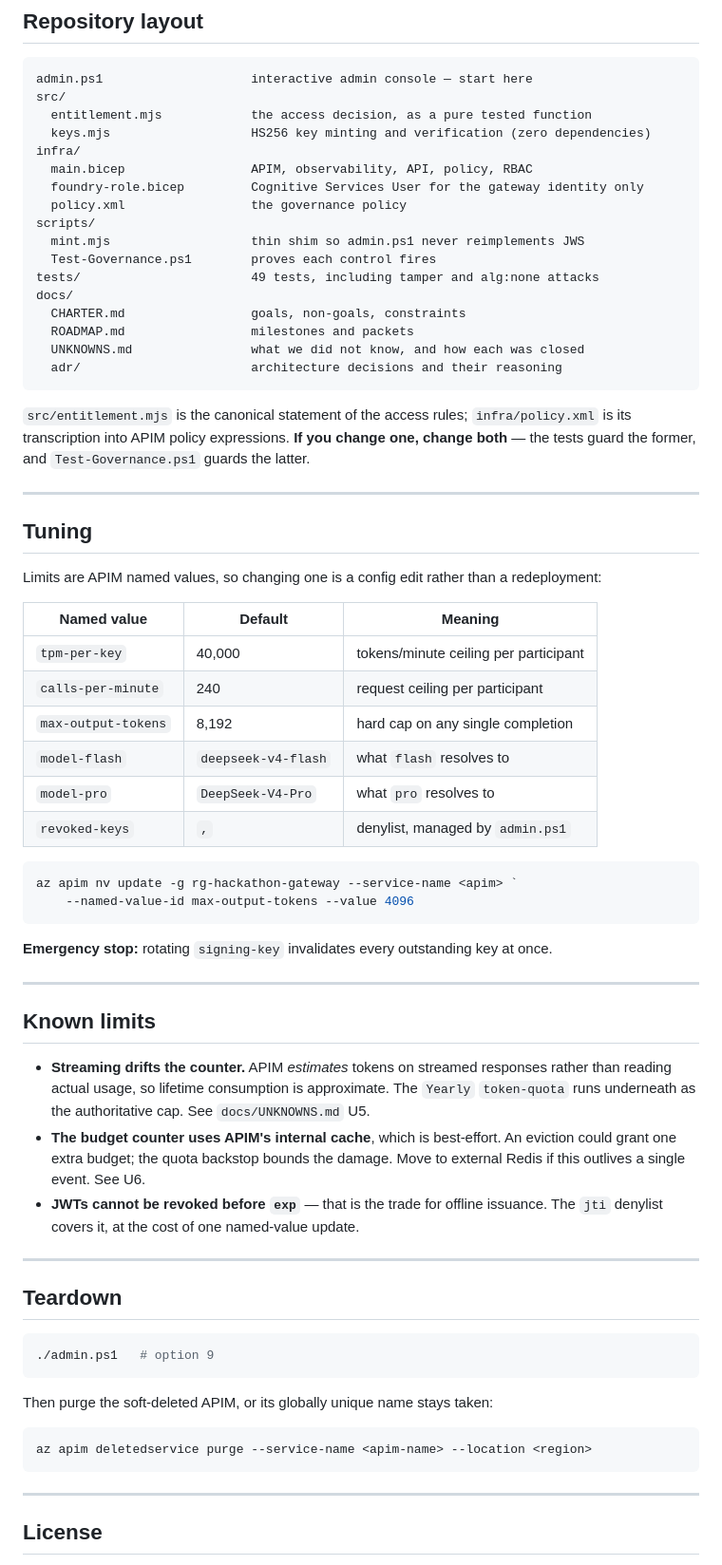
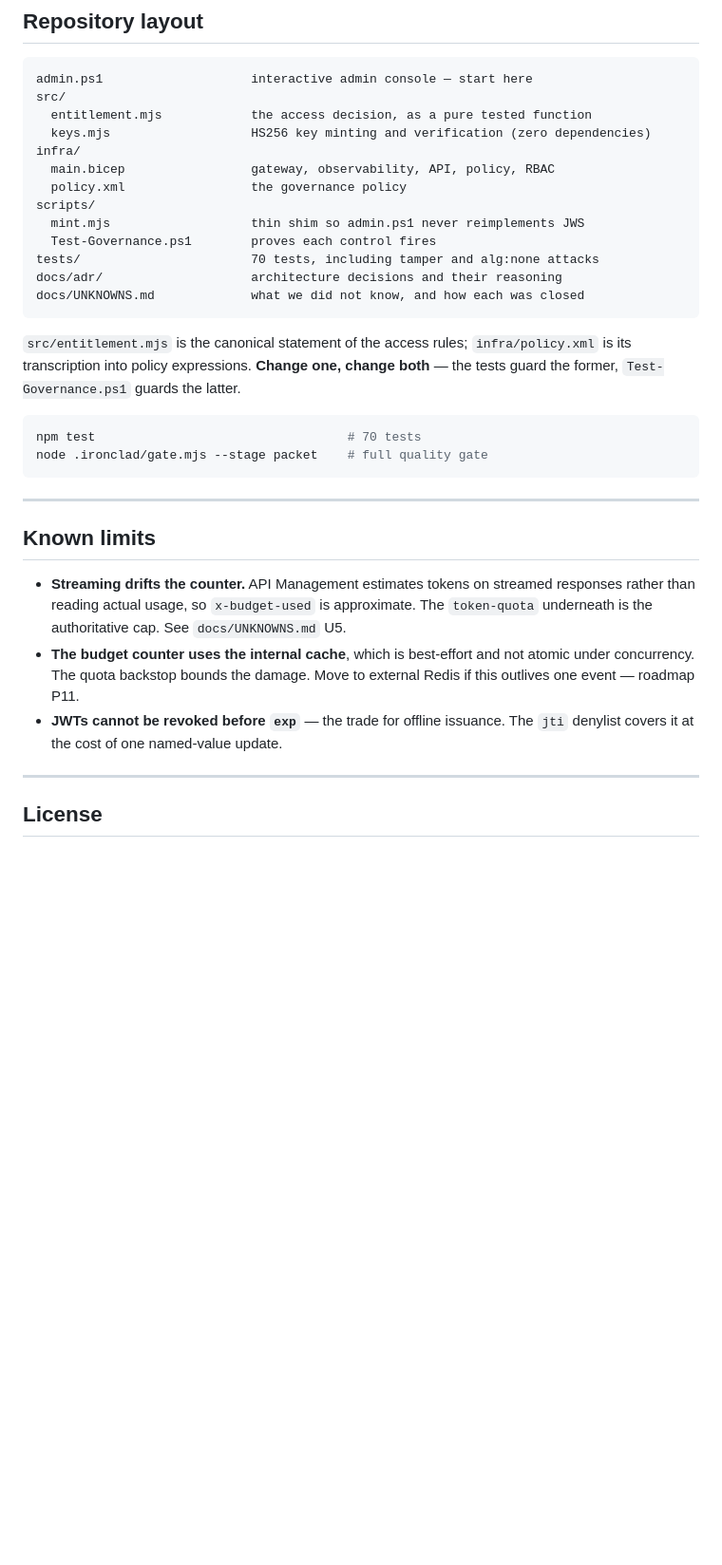
Before and after one commit to naveenneog/foundry-hackathon-gateway, a Markdown page: README.md, the part around one of its changes. Shown at 95% size. Drawn GitHub-style; blank space fills up the shorter version.

````diff
--- a/README.md
+++ b/README.md
@@ -163,72 +173,37 @@ src/
   entitlement.mjs            the access decision, as a pure tested function
   keys.mjs                   HS256 key minting and verification (zero dependencies)
 infra/
-  main.bicep                 APIM, observability, API, policy, RBAC
-  foundry-role.bicep         Cognitive Services User for the gateway identity only
+  main.bicep                 gateway, observability, API, policy, RBAC
   policy.xml                 the governance policy
 scripts/
   mint.mjs                   thin shim so admin.ps1 never reimplements JWS
   Test-Governance.ps1        proves each control fires
-tests/                       49 tests, including tamper and alg:none attacks
-docs/
-  CHARTER.md                 goals, non-goals, constraints
-  ROADMAP.md                 milestones and packets
-  UNKNOWNS.md                what we did not know, and how each was closed
-  adr/                       architecture decisions and their reasoning
+tests/                       70 tests, including tamper and alg:none attacks
+docs/adr/                    architecture decisions and their reasoning
+docs/UNKNOWNS.md             what we did not know, and how each was closed
 ```
 
 `src/entitlement.mjs` is the canonical statement of the access rules; `infra/policy.xml` is its
-transcription into APIM policy expressions. **If you change one, change both** — the tests guard
-the former, and `Test-Governance.ps1` guards the latter.
-
----
-
-## Tuning
-
-Limits are APIM named values, so changing one is a config edit rather than a redeployment:
-
-| Named value | Default | Meaning |
-|---|---|---|
-| `tpm-per-key` | 40,000 | tokens/minute ceiling per participant |
-| `calls-per-minute` | 240 | request ceiling per participant |
-| `max-output-tokens` | 8,192 | hard cap on any single completion |
-| `model-flash` | `deepseek-v4-flash` | what `flash` resolves to |
-| `model-pro` | `DeepSeek-V4-Pro` | what `pro` resolves to |
-| `revoked-keys` | `,` | denylist, managed by `admin.ps1` |
+transcription into policy expressions. **Change one, change both** — the tests guard the former,
+`Test-Governance.ps1` guards the latter.
 
 ```powershell
-az apim nv update -g rg-hackathon-gateway --service-name <apim> `
-    --named-value-id max-output-tokens --value 4096
+npm test                                  # 70 tests
+node .ironclad/gate.mjs --stage packet    # full quality gate
 ```
-
-**Emergency stop:** rotating `signing-key` invalidates every outstanding key at once.
 
 ---
 
 ## Known limits
 
-- **Streaming drifts the counter.** APIM *estimates* tokens on streamed responses rather than
-  reading actual usage, so lifetime consumption is approximate. The `Yearly` `token-quota` runs
-  underneath as the authoritative cap. See `docs/UNKNOWNS.md` U5.
-- **The budget counter uses APIM's internal cache**, which is best-effort. An eviction could grant
-  one extra budget; the quota backstop bounds the damage. Move to external Redis if this outlives
-  a single event. See U6.
-- **JWTs cannot be revoked before `exp`** — that is the trade for offline issuance. The `jti`
-  denylist covers it, at the cost of one named-value update.
-
----
-
-## Teardown
-
-```powershell
-./admin.ps1   # option 9
-```
-
-Then purge the soft-deleted APIM, or its globally unique name stays taken:
-
-```powershell
-az apim deletedservice purge --service-name <apim-name> --location <region>
-```
+- **Streaming drifts the counter.** API Management estimates tokens on streamed responses rather
+  than reading actual usage, so `x-budget-used` is approximate. The `token-quota` underneath is the
+  authoritative cap. See `docs/UNKNOWNS.md` U5.
+- **The budget counter uses the internal cache**, which is best-effort and not atomic under
+  concurrency. The quota backstop bounds the damage. Move to external Redis if this outlives one
+  event — roadmap P11.
+- **JWTs cannot be revoked before `exp`** — the trade for offline issuance. The `jti` denylist
+  covers it at the cost of one named-value update.
 
 ---
 
````
Also changed, not shown: other parts of README.md (+126 -116 lines), docs/images/admin-menu.png (added), docs/images/governance-checks.png (added), docs/images/opencode-session.png (added), 5 other files.
